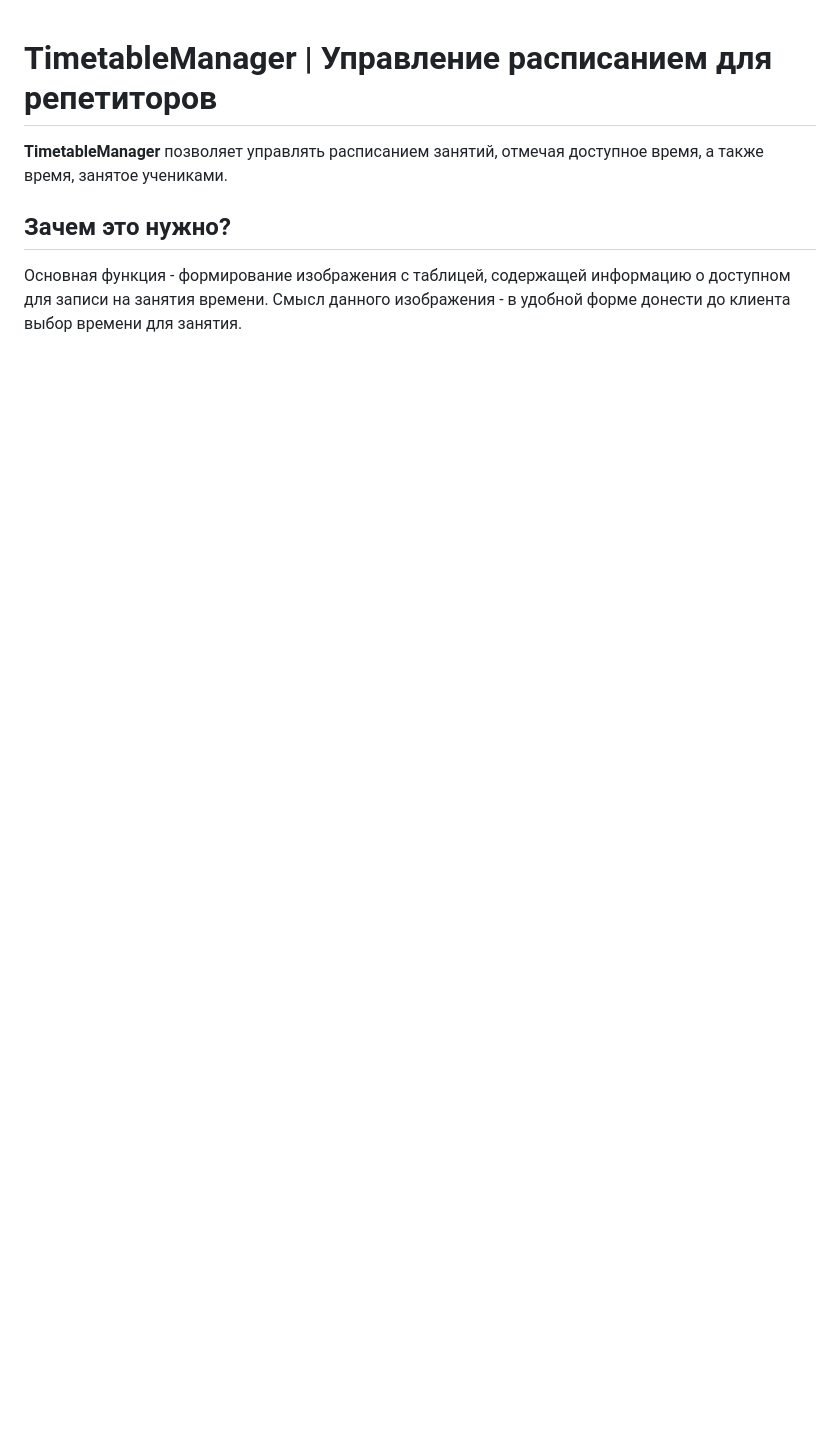
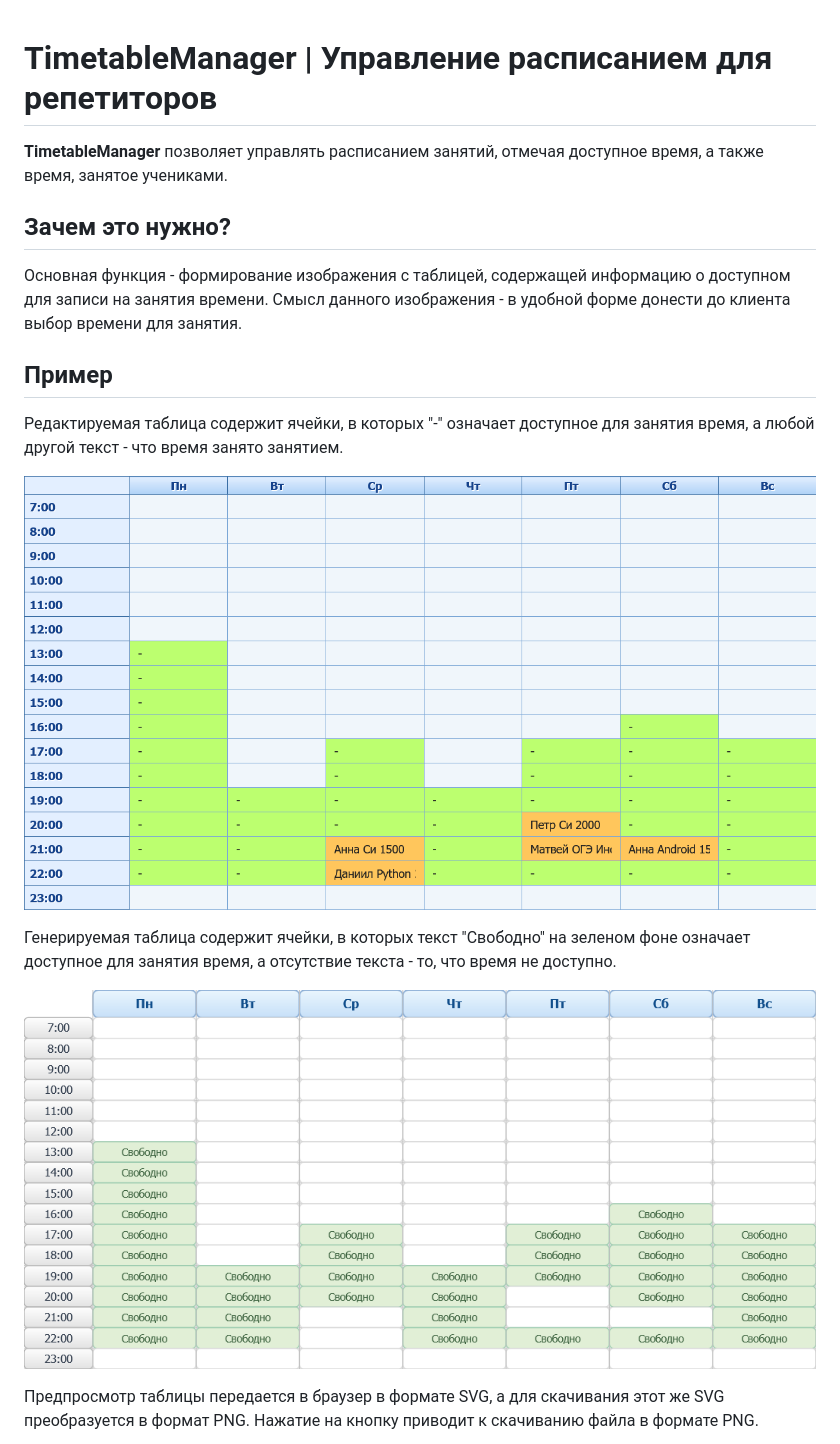
Before and after one commit to nikiats/timetable_manager, a Markdown page: README.md, the part around the change printed below. Rendered like a GitHub page; pictures changed too: docs/example_available.png (added), docs/example_table.png (added); blank space fills up the shorter version.

```diff
--- a/README.md
+++ b/README.md
@@ -6,3 +6,17 @@
 
 Основная функция - формирование изображения с таблицей, содержащей информацию о доступном для записи на занятия времени.
 Смысл данного изображения - в удобной форме донести до клиента выбор времени для занятия.
+
+## Пример
+
+Редактируемая таблица содержит ячейки, в которых "-" означает доступное для занятия время, а любой другой текст - что время занято занятием.
+
+![Пример заполнения таблицы](docs/example_table.png)
+
+Генерируемая таблица содержит ячейки, в которых текст "Свободно" на зеленом фоне означает доступное для занятия время, а отсутствие текста - то, что время не доступно.
+
+![Пример сгенерированной таблицы](docs/example_available.png)
+
+Предпросмотр таблицы передается в браузер в формате SVG, а для скачивания этот же SVG преобразуется в формат PNG.
+Нажатие на кнопку приводит к скачиванию файла в формате PNG.
+
```
Also changed, not shown: other parts of README.md (+13 -0 lines), docs/example_preview.png (added), 3 other files.
